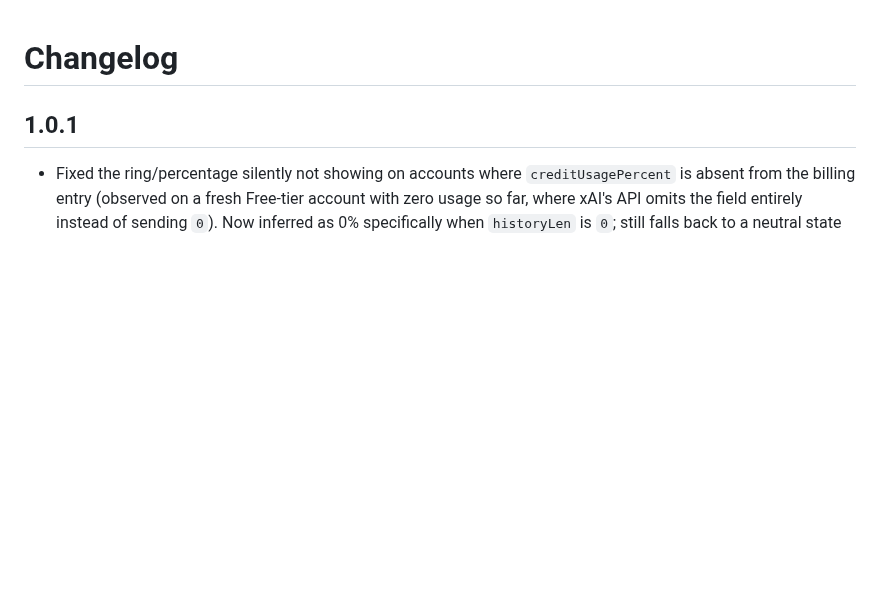
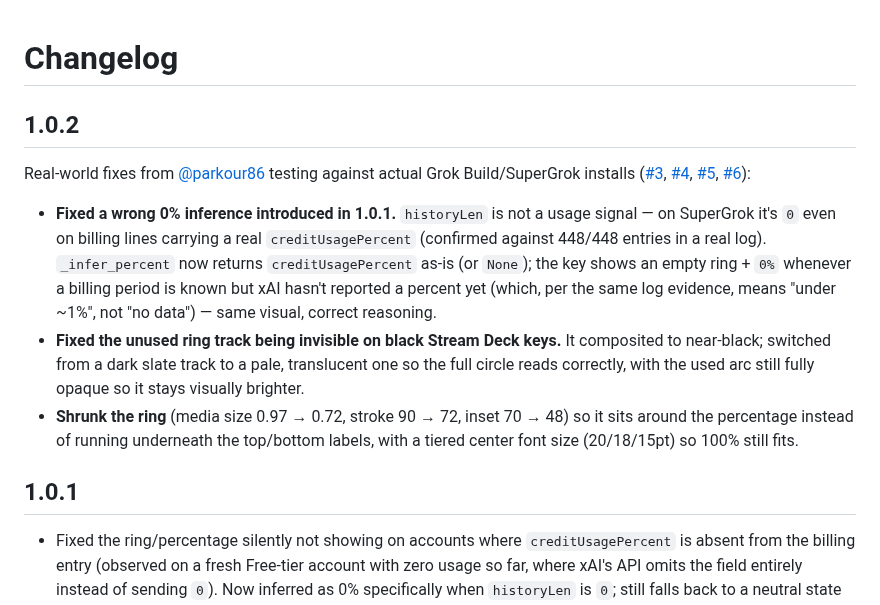
Before and after one commit to ENjxzlt/Grok-Usage-Streamcontroller, a Markdown page: CHANGELOG.md, the part around the change. Drawn GitHub-style; blank space fills up the shorter version.

```diff
--- a/CHANGELOG.md
+++ b/CHANGELOG.md
@@ -1,4 +1,12 @@
 # Changelog
+
+## 1.0.2
+
+Real-world fixes from [@parkour86](https://github.com/parkour86) testing against actual Grok Build/SuperGrok installs ([#3](https://github.com/ENjxzlt/Grok-Usage-Streamcontroller/issues/3), [#4](https://github.com/ENjxzlt/Grok-Usage-Streamcontroller/pull/4), [#5](https://github.com/ENjxzlt/Grok-Usage-Streamcontroller/pull/5), [#6](https://github.com/ENjxzlt/Grok-Usage-Streamcontroller/pull/6)):
+
+- **Fixed a wrong 0% inference introduced in 1.0.1.** `historyLen` is not a usage signal — on SuperGrok it's `0` even on billing lines carrying a real `creditUsagePercent` (confirmed against 448/448 entries in a real log). `_infer_percent` now returns `creditUsagePercent` as-is (or `None`); the key shows an empty ring + `0%` whenever a billing period is known but xAI hasn't reported a percent yet (which, per the same log evidence, means "under ~1%", not "no data") — same visual, correct reasoning.
+- **Fixed the unused ring track being invisible on black Stream Deck keys.** It composited to near-black; switched from a dark slate track to a pale, translucent one so the full circle reads correctly, with the used arc still fully opaque so it stays visually brighter.
+- **Shrunk the ring** (media size 0.97 → 0.72, stroke 90 → 72, inset 70 → 48) so it sits around the percentage instead of running underneath the top/bottom labels, with a tiered center font size (20/18/15pt) so 100% still fits.
 
 ## 1.0.1
 
```
Also changed, not shown: README.md (+1 -1 lines), docs/preview.png, 4 other files.
